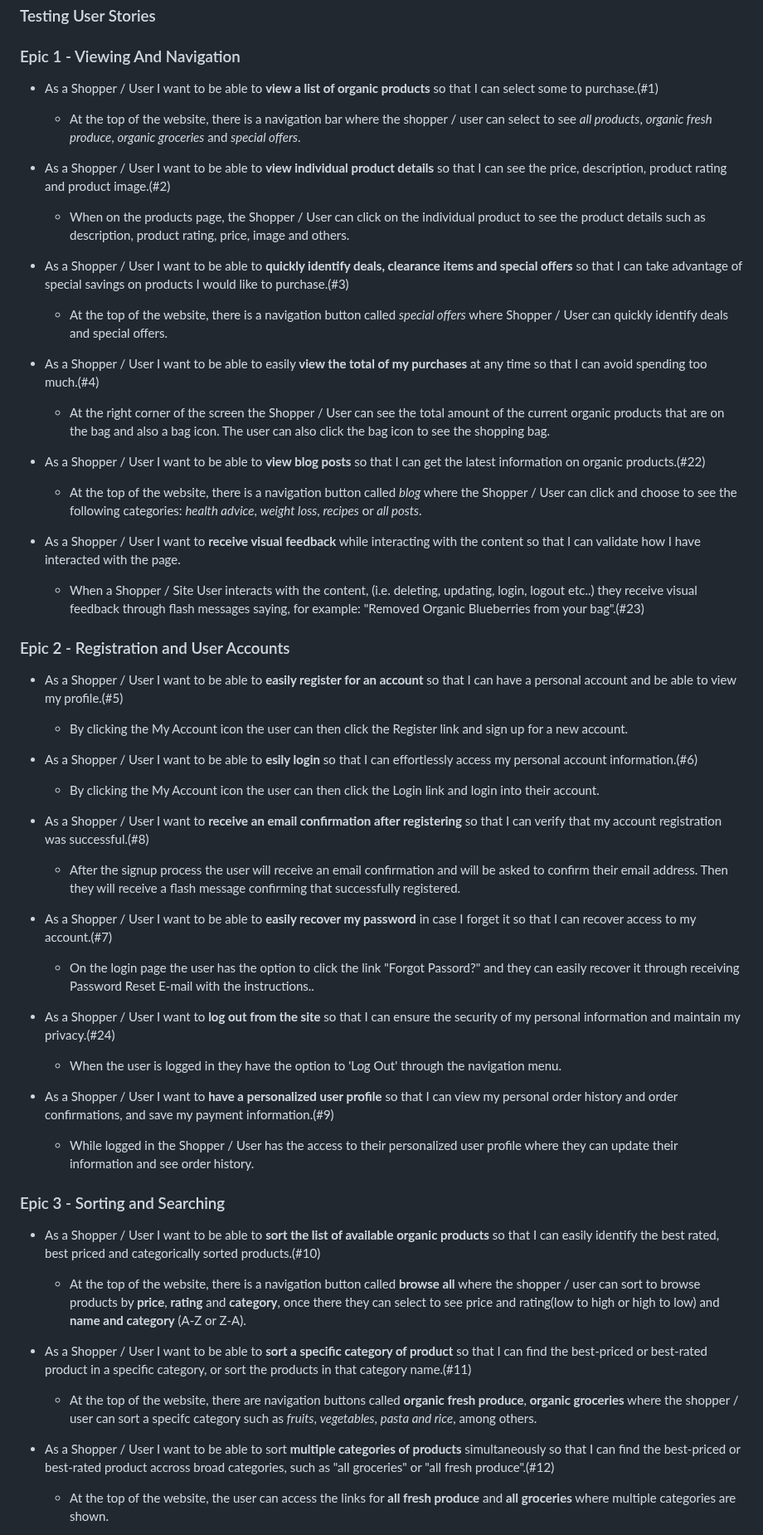
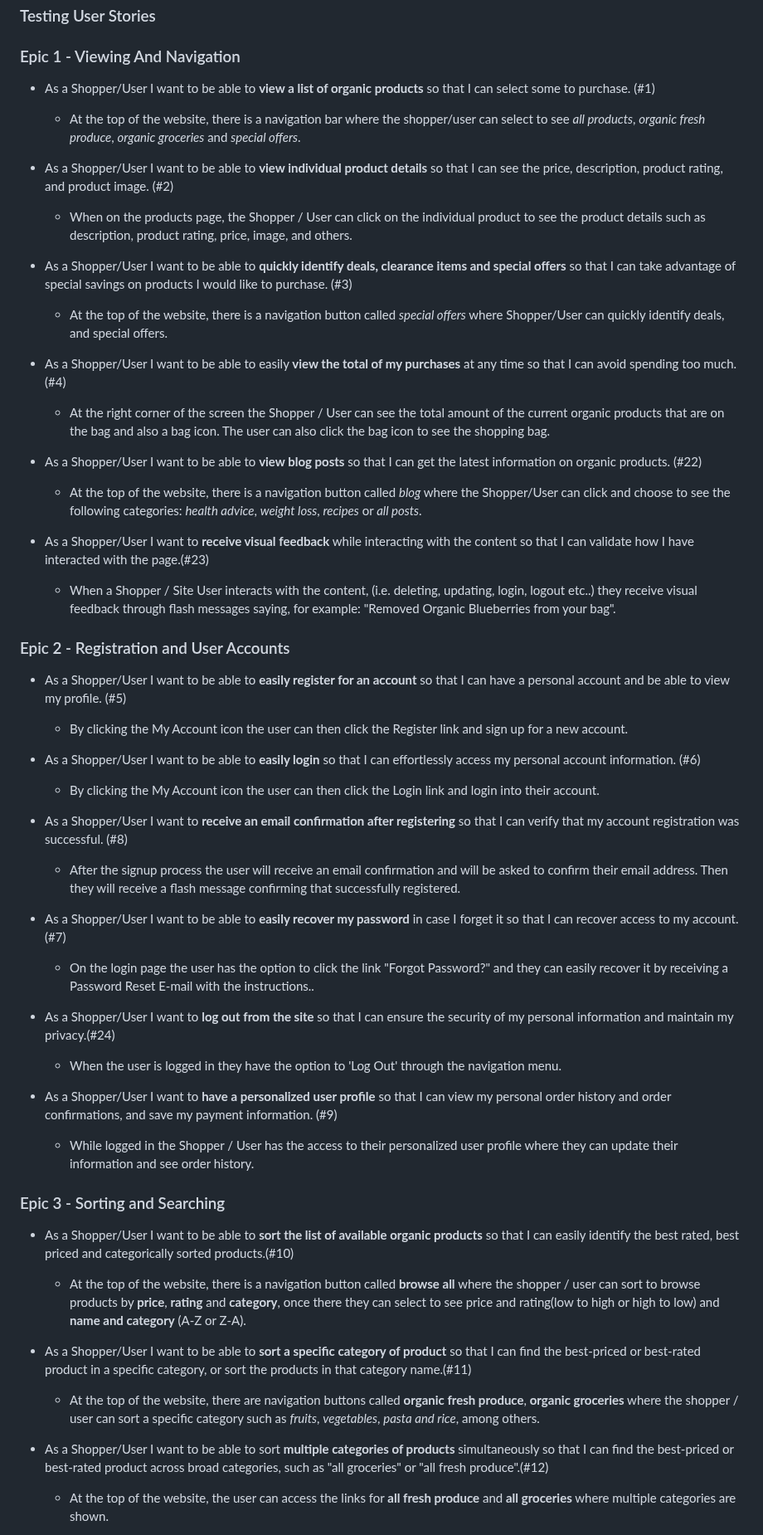
Before and after one commit to fmstacco/healthylife-organicshop, a Markdown page: README.md, the part around one of its changes. Shown at 83% size. Rendered like a GitHub page; folded sections open.

```diff
--- a/README.md
+++ b/README.md
@@ -384,72 +384,72 @@ Below are some examples of features tested manually.
 
 ### Epic 1 - Viewing And Navigation
 
-* As a Shopper / User I want to be able to **view a list of organic products** so that I can select some to purchase.(#1)
+* As a Shopper/User I want to be able to **view a list of organic products** so that I can select some to purchase. (#1)
 
-    * At the top of the website, there is a navigation bar where the shopper / user can select to see *all products*, *organic fresh produce*, *organic groceries* and *special offers*.
+    * At the top of the website, there is a navigation bar where the shopper/user can select to see *all products*, *organic fresh produce*, *organic groceries* and *special offers*.
 
-* As a Shopper / User I want to be able to **view individual product details** so that I can see the price, description, product rating and product image.(#2)
+* As a Shopper/User I want to be able to **view individual product details** so that I can see the price, description, product rating, and product image. (#2)
 
-    * When on the products page, the Shopper / User can click on the individual product to see the product details such as description, product rating, price, image and others.
+    * When on the products page, the Shopper / User can click on the individual product to see the product details such as description, product rating, price, image, and others.
 
-* As a Shopper / User I want to be able to **quickly identify deals, clearance items and special offers** so that I can take advantage of special savings on products I would like to purchase.(#3)
+* As a Shopper/User I want to be able to **quickly identify deals, clearance items and special offers** so that I can take advantage of special savings on products I would like to purchase. (#3)
 
-    * At the top of the website, there is a navigation button called *special offers* where Shopper / User can quickly identify deals and special offers.
+    * At the top of the website, there is a navigation button called *special offers* where Shopper/User can quickly identify deals, and special offers.
 
-* As a Shopper / User I want to be able to easily **view the total of my purchases** at any time so that I can avoid spending too much.(#4)
+* As a Shopper/User I want to be able to easily **view the total of my purchases** at any time so that I can avoid spending too much. (#4)
 
     * At the right corner of the screen the Shopper / User can see the total amount of the current organic products that are on the bag and also a bag icon. The user can also click the bag icon to see the shopping bag.
 
-* As a Shopper / User I want to be able to **view blog posts** so that I can get the latest information on organic products.(#22)
+* As a Shopper/User I want to be able to **view blog posts** so that I can get the latest information on organic products. (#22)
 
-    * At the top of the website, there is a navigation button called *blog* where the Shopper / User can click and choose to see the following categories: *health advice*, *weight loss*, *recipes* or *all posts*.
+    * At the top of the website, there is a navigation button called *blog* where the Shopper/User can click and choose to see the following categories: *health advice*, *weight loss*, *recipes* or *all posts*.
 
-* As a Shopper / User I want to **receive visual feedback** while interacting with the content so that I can validate how I have interacted with the page.
+* As a Shopper/User I want to **receive visual feedback** while interacting with the content so that I can validate how I have interacted with the page.(#23)
 
-    * When a Shopper / Site User interacts with the content, (i.e. deleting, updating, login, logout etc..) they receive visual feedback through flash messages saying, for example: "Removed Organic Blueberries from your bag".(#23)
+    * When a Shopper / Site User interacts with the content, (i.e. deleting, updating, login, logout etc..) they receive visual feedback through flash messages saying, for example: "Removed Organic Blueberries from your bag".
 
 
 ### Epic 2 - Registration and User Accounts
 
-* As a Shopper / User I want to be able to **easily register for an account** so that I can have a personal account and be able to view my profile.(#5)
+* As a Shopper/User I want to be able to **easily register for an account** so that I can have a personal account and be able to view my profile. (#5)
 
     * By clicking the My Account icon the user can then click the Register link and sign up for a new account.
 
-* As a Shopper / User I want to be able to **esily login** so that I can effortlessly access my personal account information.(#6)
+* As a Shopper/User I want to be able to **easily login** so that I can effortlessly access my personal account information. (#6)
 
     * By clicking the My Account icon the user can then click the Login link and login into their account.
 
 
-* As a Shopper / User I want to **receive an email confirmation after registering** so that I can verify that my account registration was successful.(#8)
+* As a Shopper/User I want to **receive an email confirmation after registering** so that I can verify that my account registration was successful. (#8)
 
     * After the signup process the user will receive an email confirmation and will be asked to confirm their email address. Then they will receive a flash message confirming that successfully registered.
 
 
-* As a Shopper / User I want to be able to **easily recover my password** in case I forget it so that I can recover access to my account.(#7)
+* As a Shopper/User I want to be able to **easily recover my password** in case I forget it so that I can recover access to my account. (#7)
 
-    * On the login page the user has the option to click the link "Forgot Passord?" and they can easily recover it through receiving Password Reset E-mail with the instructions..
+    * On the login page the user has the option to click the link "Forgot Password?" and they can easily recover it by receiving a Password Reset E-mail with the instructions..
 
-* As a Shopper / User I want to **log out from the site** so that I can ensure the security of my personal information and maintain my privacy.(#24)
+* As a Shopper/User I want to **log out from the site** so that I can ensure the security of my personal information and maintain my privacy.(#24)
 
     * When the user is logged in they have the option to 'Log Out' through the navigation menu.
 
-* As a Shopper / User I want to **have a personalized user profile** so that I can view my personal order history and order confirmations, and save my payment information.(#9)
+* As a Shopper/User I want to **have a personalized user profile** so that I can view my personal order history and order confirmations, and save my payment information. (#9)
 
     * While logged in the Shopper / User has the access to their personalized user profile where they can update their information and see order history.
 
 
 ### Epic 3 - Sorting and Searching
 
-* As a Shopper / User I want to  be able to **sort the list of available organic products** so that I can easily identify the best rated, best priced and categorically sorted products.(#10)
+* As a Shopper/User I want to  be able to **sort the list of available organic products** so that I can easily identify the best rated, best priced and categorically sorted products.(#10)
 
     * At the top of the website, there is a navigation button called **browse all** where the shopper / user can sort to browse products by **price**, **rating** and **category**, once there they can select to see price and rating(low to high or high to low) and **name and category** (A-Z or Z-A).
 
 
-* As a Shopper / User I want to  be able to **sort a specific category of product** so that I can find the best-priced or best-rated product in a specific category, or sort the products in that category name.(#11)
+* As a Shopper/User I want to  be able to **sort a specific category of product** so that I can find the best-priced or best-rated product in a specific category, or sort the products in that category name.(#11)
 
-    * At the top of the website, there are navigation buttons called **organic fresh produce**, **organic groceries** where the shopper / user can sort a specifc category such as *fruits*, *vegetables*, *pasta and rice*, among others.
+    * At the top of the website, there are navigation buttons called **organic fresh produce**, **organic groceries** where the shopper / user can sort a specific category such as *fruits*, *vegetables*, *pasta and rice*, among others.
 
-* As a Shopper / User I want to  be able to sort **multiple categories of products** simultaneously so that I can find the best-priced or best-rated product accross broad categories, such as "all groceries" or "all fresh produce".(#12)
+* As a Shopper/User I want to  be able to sort **multiple categories of products** simultaneously so that I can find the best-priced or best-rated product across broad categories, such as "all groceries" or "all fresh produce".(#12)
 
     * At the top of the website, the user can access the links for **all fresh produce** and **all groceries**  where multiple categories are shown.
 
```
Also changed, not shown: other parts of README.md (+30 -13 lines).
